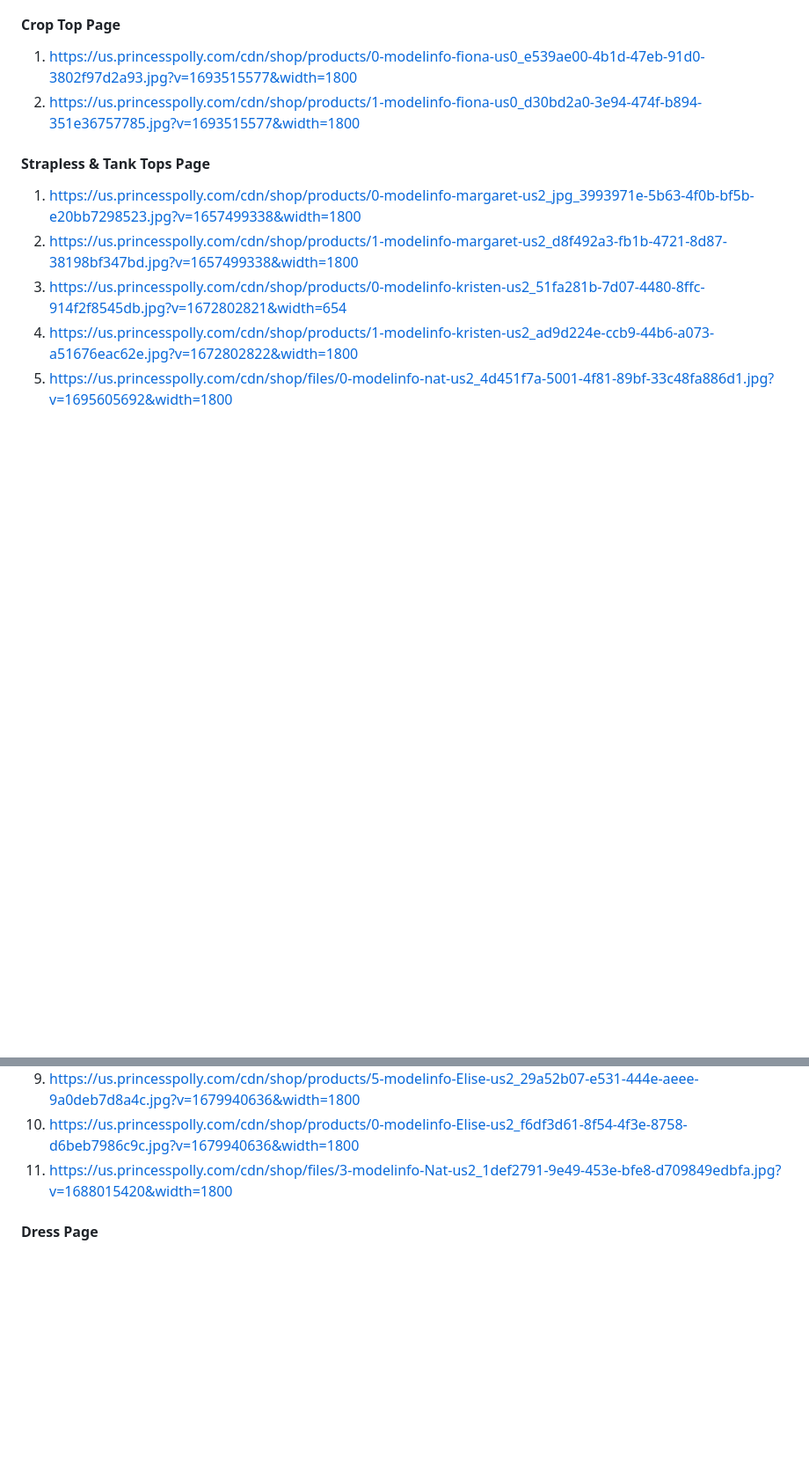
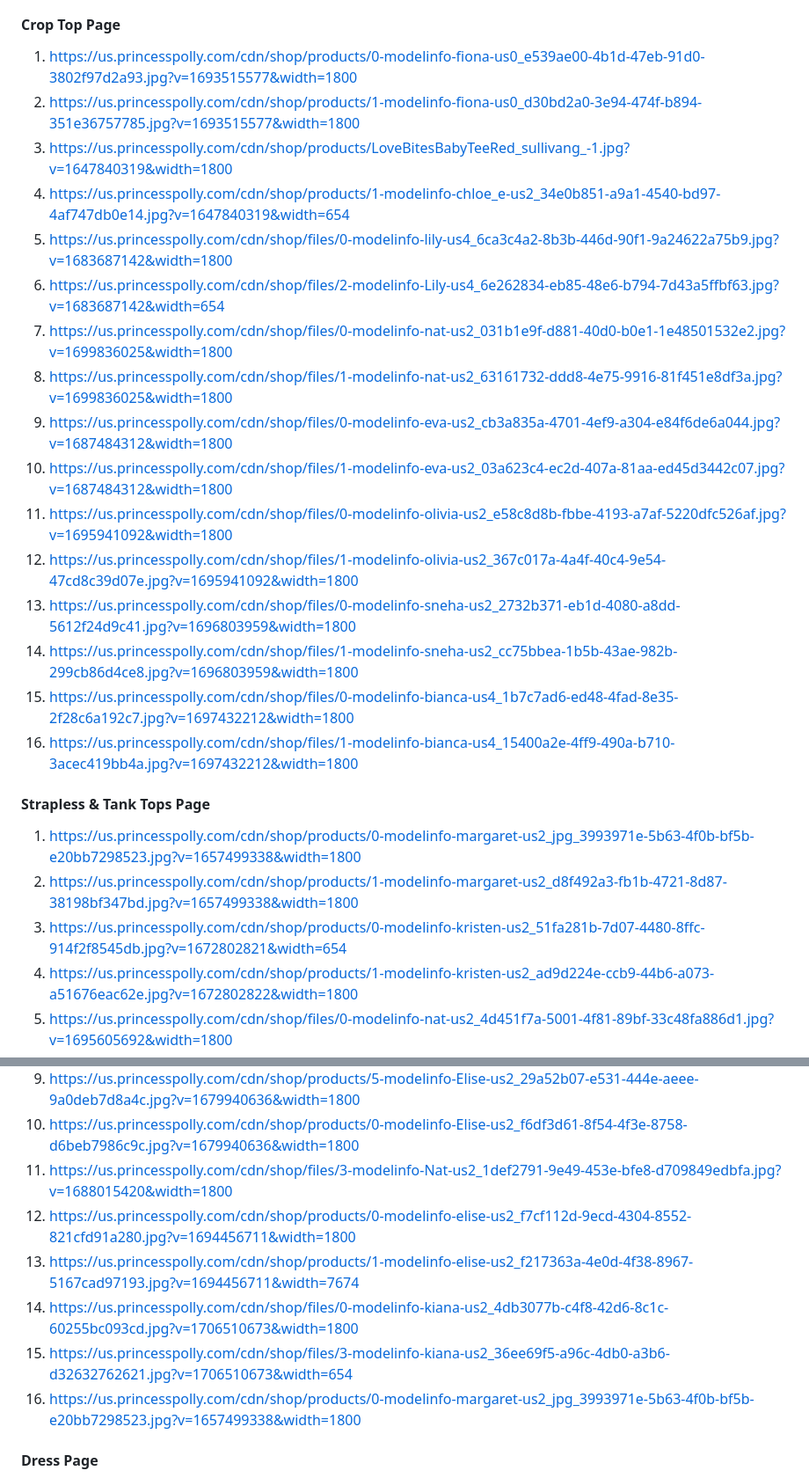
Before and after one commit to emery97/FED-ameliaXweiying, a Markdown page: README.md, 2 parts joined by grey strips. Shown at 88% size. GitHub-like rendering; blank space fills up the shorter version.

```diff
--- a/README.md
+++ b/README.md
@@ -168,6 +132,20 @@ In a delightful contrast to our bold aesthetic, we introduce cute mini-games. Th
 #### Crop Top Page
 1. https://us.princesspolly.com/cdn/shop/products/0-modelinfo-fiona-us0_e539ae00-4b1d-47eb-91d0-3802f97d2a93.jpg?v=1693515577&width=1800
 2. https://us.princesspolly.com/cdn/shop/products/1-modelinfo-fiona-us0_d30bd2a0-3e94-474f-b894-351e36757785.jpg?v=1693515577&width=1800
+3. https://us.princesspolly.com/cdn/shop/products/LoveBitesBabyTeeRed_sullivang_-1.jpg?v=1647840319&width=1800
+4. https://us.princesspolly.com/cdn/shop/products/1-modelinfo-chloe_e-us2_34e0b851-a9a1-4540-bd97-4af747db0e14.jpg?v=1647840319&width=654
+5. https://us.princesspolly.com/cdn/shop/files/0-modelinfo-lily-us4_6ca3c4a2-8b3b-446d-90f1-9a24622a75b9.jpg?v=1683687142&width=1800
+6. https://us.princesspolly.com/cdn/shop/files/2-modelinfo-Lily-us4_6e262834-eb85-48e6-b794-7d43a5ffbf63.jpg?v=1683687142&width=654
+7. https://us.princesspolly.com/cdn/shop/files/0-modelinfo-nat-us2_031b1e9f-d881-40d0-b0e1-1e48501532e2.jpg?v=1699836025&width=1800
+8. https://us.princesspolly.com/cdn/shop/files/1-modelinfo-nat-us2_63161732-ddd8-4e75-9916-81f451e8df3a.jpg?v=1699836025&width=1800
+9. https://us.princesspolly.com/cdn/shop/files/0-modelinfo-eva-us2_cb3a835a-4701-4ef9-a304-e84f6de6a044.jpg?v=1687484312&width=1800
+10. https://us.princesspolly.com/cdn/shop/files/1-modelinfo-eva-us2_03a623c4-ec2d-407a-81aa-ed45d3442c07.jpg?v=1687484312&width=1800
+11. https://us.princesspolly.com/cdn/shop/files/0-modelinfo-olivia-us2_e58c8d8b-fbbe-4193-a7af-5220dfc526af.jpg?v=1695941092&width=1800
+12. https://us.princesspolly.com/cdn/shop/files/1-modelinfo-olivia-us2_367c017a-4a4f-40c4-9e54-47cd8c39d07e.jpg?v=1695941092&width=1800
+13. https://us.princesspolly.com/cdn/shop/files/0-modelinfo-sneha-us2_2732b371-eb1d-4080-a8dd-5612f24d9c41.jpg?v=1696803959&width=1800
+14. https://us.princesspolly.com/cdn/shop/files/1-modelinfo-sneha-us2_cc75bbea-1b5b-43ae-982b-299cb86d4ce8.jpg?v=1696803959&width=1800
+15. https://us.princesspolly.com/cdn/shop/files/0-modelinfo-bianca-us4_1b7c7ad6-ed48-4fad-8e35-2f28c6a192c7.jpg?v=1697432212&width=1800
+16. https://us.princesspolly.com/cdn/shop/files/1-modelinfo-bianca-us4_15400a2e-4ff9-490a-b710-3acec419bb4a.jpg?v=1697432212&width=1800
 #### Strapless & Tank Tops Page
 1. https://us.princesspolly.com/cdn/shop/products/0-modelinfo-margaret-us2_jpg_3993971e-5b63-4f0b-bf5b-e20bb7298523.jpg?v=1657499338&width=1800
 2. https://us.princesspolly.com/cdn/shop/products/1-modelinfo-margaret-us2_d8f492a3-fb1b-4721-8d87-38198bf347bd.jpg?v=1657499338&width=1800
@@ -180,6 +158,11 @@ In a delightful contrast to our bold aesthetic, we introduce cute mini-games. Th
 9. https://us.princesspolly.com/cdn/shop/products/5-modelinfo-Elise-us2_29a52b07-e531-444e-aeee-9a0deb7d8a4c.jpg?v=1679940636&width=1800
 10. https://us.princesspolly.com/cdn/shop/products/0-modelinfo-Elise-us2_f6df3d61-8f54-4f3e-8758-d6beb7986c9c.jpg?v=1679940636&width=1800
 11. https://us.princesspolly.com/cdn/shop/files/3-modelinfo-Nat-us2_1def2791-9e49-453e-bfe8-d709849edbfa.jpg?v=1688015420&width=1800
+12. https://us.princesspolly.com/cdn/shop/products/0-modelinfo-elise-us2_f7cf112d-9ecd-4304-8552-821cfd91a280.jpg?v=1694456711&width=1800
+13. https://us.princesspolly.com/cdn/shop/products/1-modelinfo-elise-us2_f217363a-4e0d-4f38-8967-5167cad97193.jpg?v=1694456711&width=7674
+14. https://us.princesspolly.com/cdn/shop/files/0-modelinfo-kiana-us2_4db3077b-c4f8-42d6-8c1c-60255bc093cd.jpg?v=1706510673&width=1800
+15. https://us.princesspolly.com/cdn/shop/files/3-modelinfo-kiana-us2_36ee69f5-a96c-4db0-a3b6-d32632762621.jpg?v=1706510673&width=654
+16. https://us.princesspolly.com/cdn/shop/products/0-modelinfo-margaret-us2_jpg_3993971e-5b63-4f0b-bf5b-e20bb7298523.jpg?v=1657499338&width=1800
 #### Dress Page
 1. https://us.princesspolly.com/cdn/shop/products/1-modelinfo-eyes-us2_d3cacbbf-7746-4429-91a1-6581b5f6a6c4.jpg?v=1662698705&width=1800
 2. https://us.princesspolly.com/cdn/shop/products/3-modelinfo-eyes-us2_e00bd5d0-faaf-404b-a454-a1a5a99f8daa.jpg?v=1662698706&width=1800
```
Also changed, not shown: other parts of README.md (+26 -36 lines).
